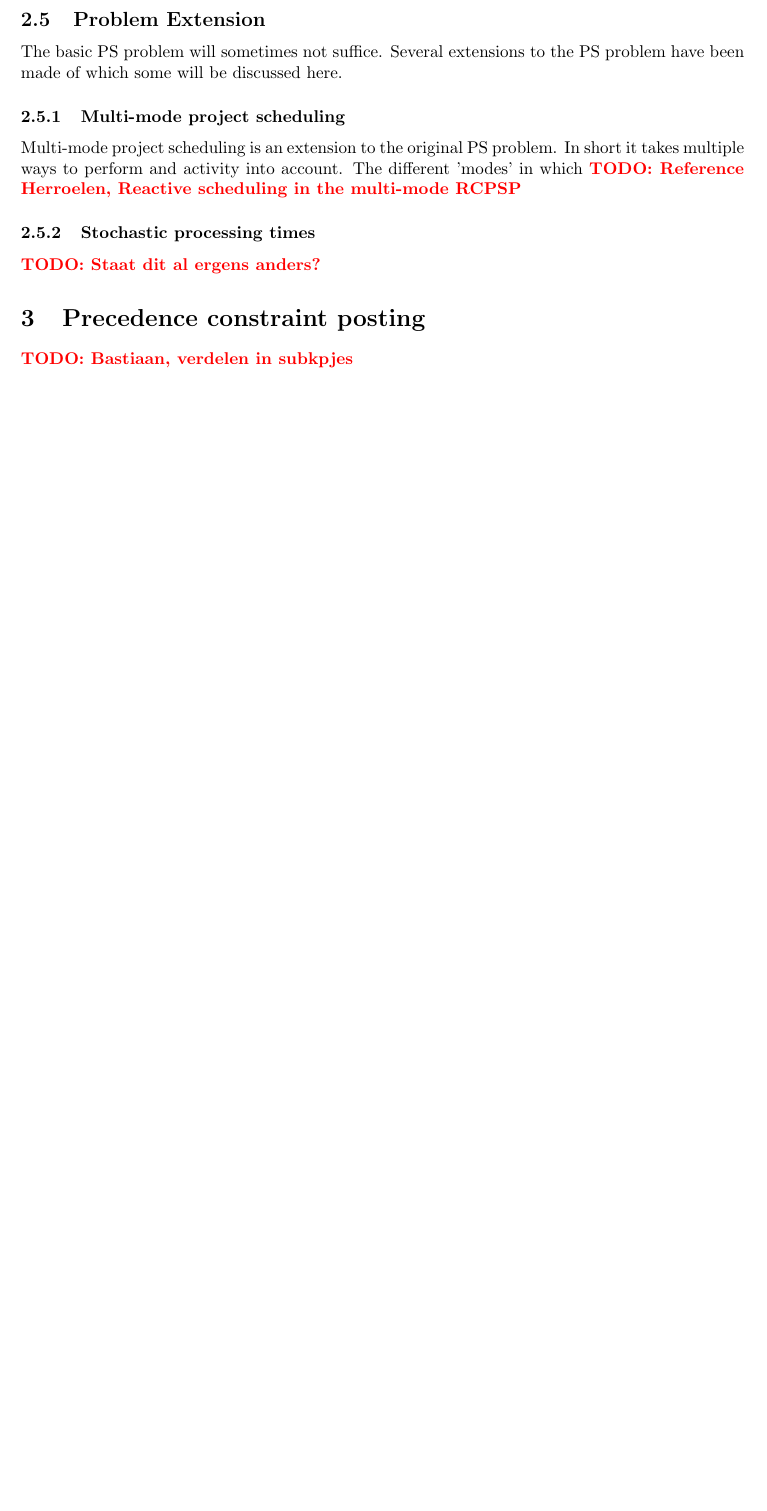
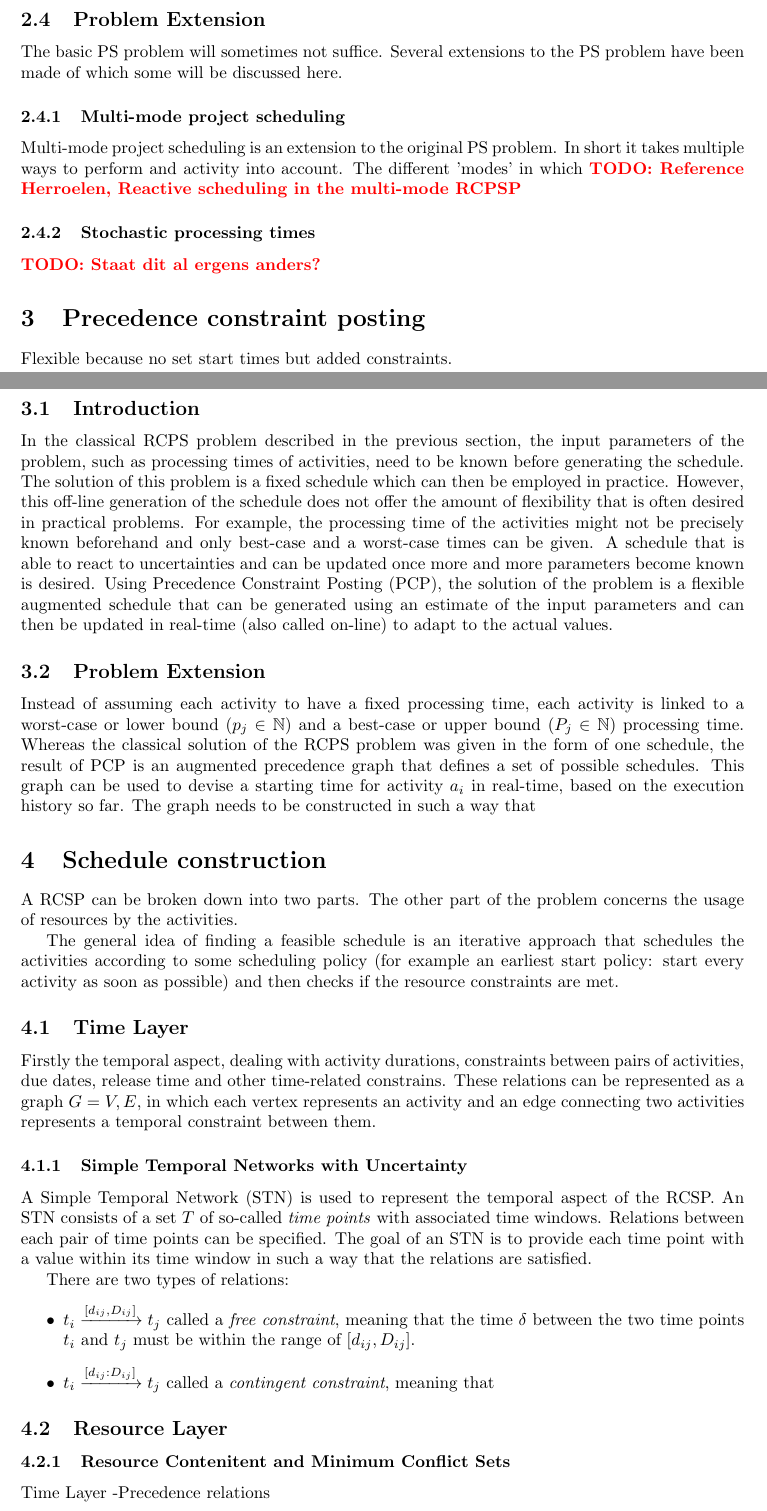
Before and after one commit to deazurain/rrcs, a LaTeX paper (rrcs.tex): part of page 3 of 6 before the commit and two parts of pages 3 and 4 of 8 after it, the two joined at a grey line, cut so that both start at the same text, the shorter picture padded with empty space. Compiled offline with pdfLaTeX.

Commit message:
Vage toevoegingen over PCP

```diff
--- a/rrcs.tex
+++ b/rrcs.tex
@@ -1,6 +1,7 @@
 \documentclass{article}
 \usepackage{a4wide}
 \usepackage{amssymb}
+\usepackage{amsmath}
 
 \newcommand{\leading}[1]{\textbf{#1}}
 \usepackage{xcolor}
@@ -126,5 +123,38 @@ Multi-mode project scheduling is an extension to the original PS problem. In sho
 \subsubsection{Stochastic processing times}
 \TODO{Staat dit al ergens anders?}
 
+
 \section{Precedence constraint posting}
-\TODO{Bastiaan, verdelen in subkpjes}
+Flexible because no set start times but added constraints.
+
+\subsection{Introduction}
+In the classical RCPS problem described in the previous section, the input parameters of the problem, such as processing times of activities, need to be known before generating the schedule. The solution of this problem is a fixed schedule which can then be employed in practice. However, this off-line generation of the schedule does not offer the amount of flexibility that is often desired in practical problems. For example, the processing time of the activities might not be precisely known beforehand and only best-case and a worst-case times can be given. A schedule that is able to react to uncertainties and can be updated once more and more parameters become known is desired. Using Precedence Constraint Posting (PCP), the solution of the problem is a flexible augmented schedule that can be generated using an estimate of the input parameters and can then be updated in real-time (also called on-line) to adapt to the actual values.
+
+\subsection{Problem Extension}
+Instead of assuming each activity to have a fixed processing time, each activity is linked to a worst-case or lower bound ($p_{j} \in \mathbb{N}$) and a best-case or upper bound ($P_{j} \in \mathbb{N}$) processing time. Whereas the classical solution of the RCPS problem was given in the form of one schedule, the result of PCP is an augmented precedence graph that defines a set of possible schedules. This graph can be used to devise a starting time for activity $a_i$ in real-time, based on the execution history so far. The graph needs to be constructed in such a way that
+
+\section{Schedule construction}
+A RCSP can be broken down into two parts.  The other part of the problem concerns the usage of resources by the activities.
+
+The general idea of finding a feasible schedule is an iterative approach that schedules the activities according to some scheduling policy (for example an earliest start policy: start every activity as soon as possible) and then checks if the resource constraints are met.
+
+\subsection{Time Layer}
+Firstly the temporal aspect, dealing with activity durations, constraints between pairs of activities, due dates, release time and other time-related constrains. These relations can be represented as a graph $G={V,E}$, in which each vertex represents an activity and an edge connecting two activities represents a temporal constraint between them.
+
+\subsubsection{Simple Temporal Networks with Uncertainty}
+A Simple Temporal Network (STN) is used to represent the temporal aspect of the RCSP. An STN consists of a set $T$ of so-called \emph{time points} with associated time windows. Relations between each pair of time points can be specified. The goal of an STN is to provide each time point with a value within its time window in such a way that the relations are satisfied.
+
+There are two types of relations:
+\begin{itemize}
+\item $t_i \xrightarrow{[d_{ij},D_{ij}]} t_j$ called a \emph{free constraint}, meaning that the time $\delta$ between the two time points $t_i$ and $t_j$ must be within the range of $[d_{ij},D_{ij}]$.
+\item $t_i \xrightarrow{[d_{ij}:D_{ij}]} t_j$ called a \emph{contingent constraint}, meaning that
+\end{itemize}
+
+
+
+\subsection{Resource Layer}
+\subsubsection{Resource Contenitent and Minimum Conflict Sets}
+
+
+Time Layer
+-Precedence relations
```
Also changed, not shown: rrcs.tex (17 more changed lines).
